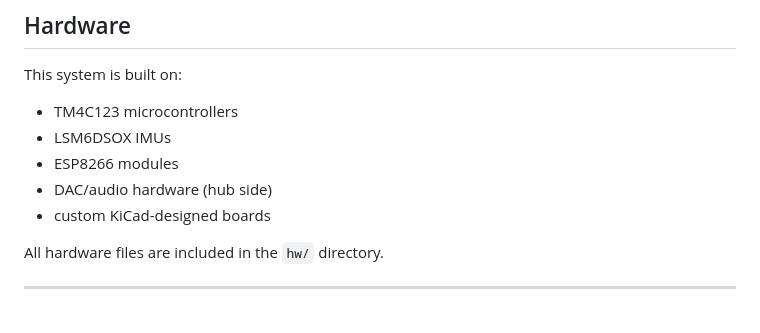
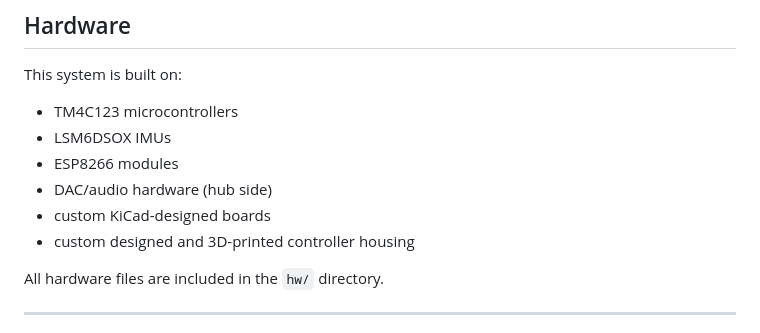
Before and after one commit to andyMath7745/JustDance-TinyML-Embedded, a Markdown page: README.md, the part around the change. GitHub-like rendering.

Commit message:
Added mention of custom 3D-printed controller housing

```diff
--- a/README.md
+++ b/README.md
@@ -241,6 +241,7 @@ This system is built on:
 * ESP8266 modules
 * DAC/audio hardware (hub side)
 * custom KiCad-designed boards
+* custom designed and 3D-printed controller housing
 
 All hardware files are included in the `hw/` directory.
 
```
